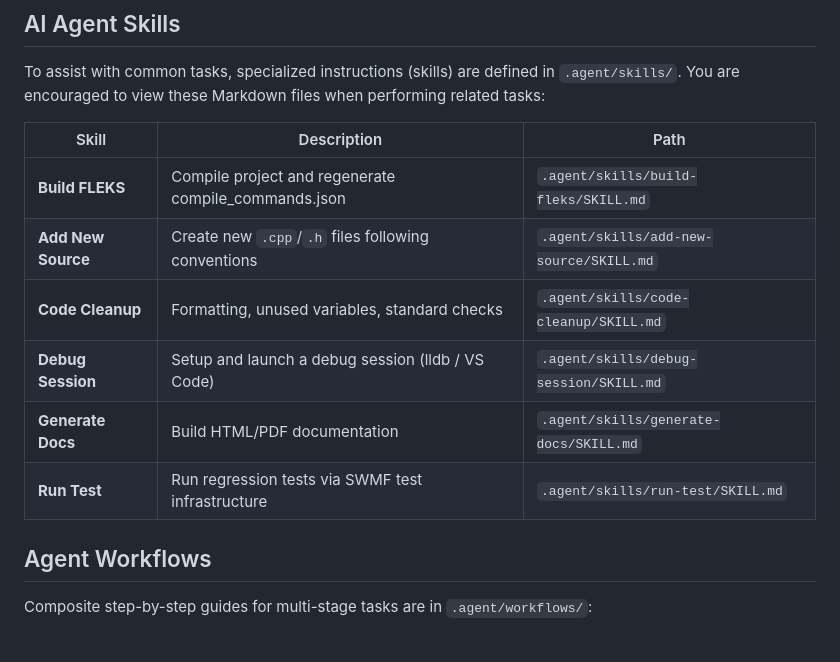
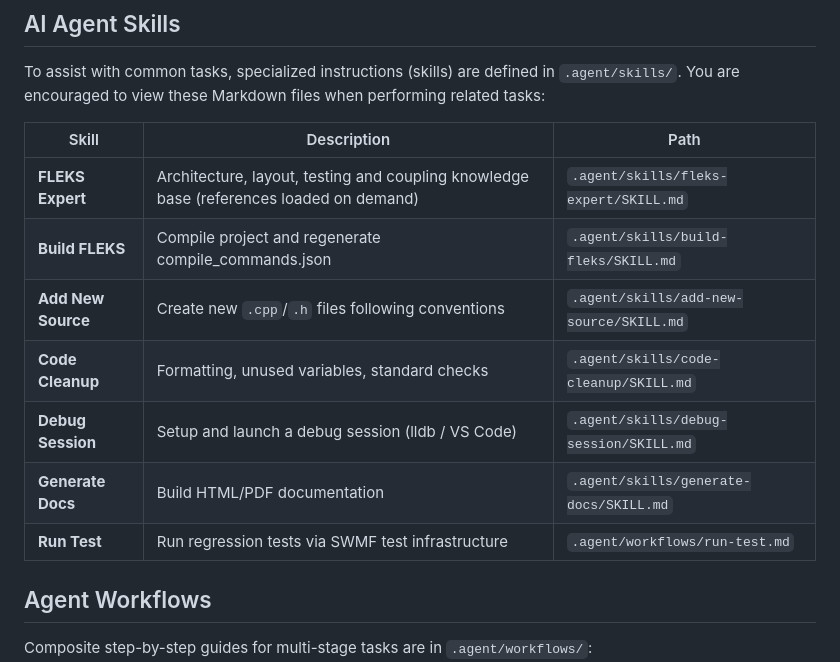
Before and after one commit to SWMFsoftware/FLEKS, a Markdown page: AGENT.md, the part around the change. Drawn GitHub-style; blank space fills up the shorter version.

Commit message:
docs(agent): fix broken skill pointers in root AGENT.md
AGENT.md advertised .agent/skills/run-test/SKILL.md, which does not exist
(the recipe lives in .agent/workflows/run-test.md), and did not mention
the fleks-expert knowledge base now that it lives in the repository.

```diff
--- a/AGENT.md
+++ b/AGENT.md
@@ -345,12 +345,13 @@ To assist with common tasks, specialized instructions (skills) are defined in `.
 
 | Skill             | Description                                          | Path                                           |
 |-------------------|------------------------------------------------------|------------------------------------------------|
+| **FLEKS Expert**  | Architecture, layout, testing and coupling knowledge base (references loaded on demand) | `.agent/skills/fleks-expert/SKILL.md` |
 | **Build FLEKS**   | Compile project and regenerate compile_commands.json | `.agent/skills/build-fleks/SKILL.md`           |
 | **Add New Source**| Create new `.cpp`/`.h` files following conventions   | `.agent/skills/add-new-source/SKILL.md`        |
 | **Code Cleanup**  | Formatting, unused variables, standard checks        | `.agent/skills/code-cleanup/SKILL.md`          |
 | **Debug Session** | Setup and launch a debug session (lldb / VS Code)    | `.agent/skills/debug-session/SKILL.md`         |
 | **Generate Docs** | Build HTML/PDF documentation                         | `.agent/skills/generate-docs/SKILL.md`         |
-| **Run Test**      | Run regression tests via SWMF test infrastructure    | `.agent/skills/run-test/SKILL.md`              |
+| **Run Test**      | Run regression tests via SWMF test infrastructure    | `.agent/workflows/run-test.md`                 |
 
 ## Agent Workflows
 
```
